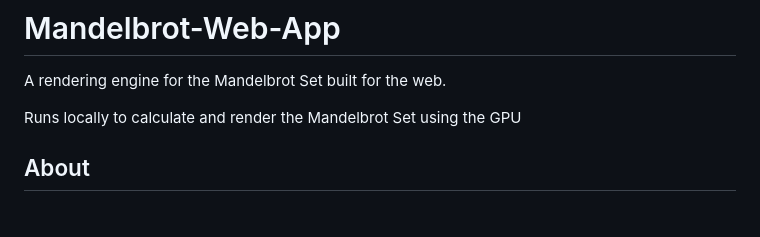
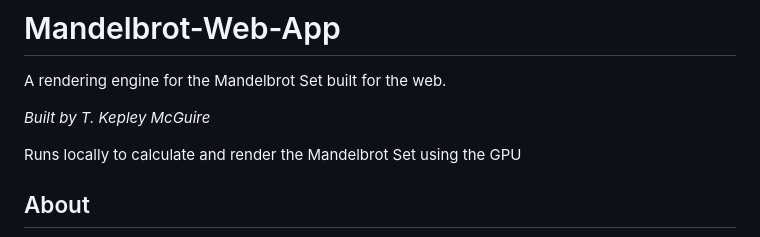
Before and after one commit to T-Kepley-McGuire/Mandelbrot-Web-App, a Markdown page: README.md, the part around the change. Rendered like a GitHub page; blank space fills up the shorter version.

```diff
--- a/README.md
+++ b/README.md
@@ -1,5 +1,7 @@
 # Mandelbrot-Web-App
 A rendering engine for the Mandelbrot Set built for the web.
+
+*Built by T. Kepley McGuire*
 
 Runs locally to calculate and render the Mandelbrot Set using the GPU
 
```
